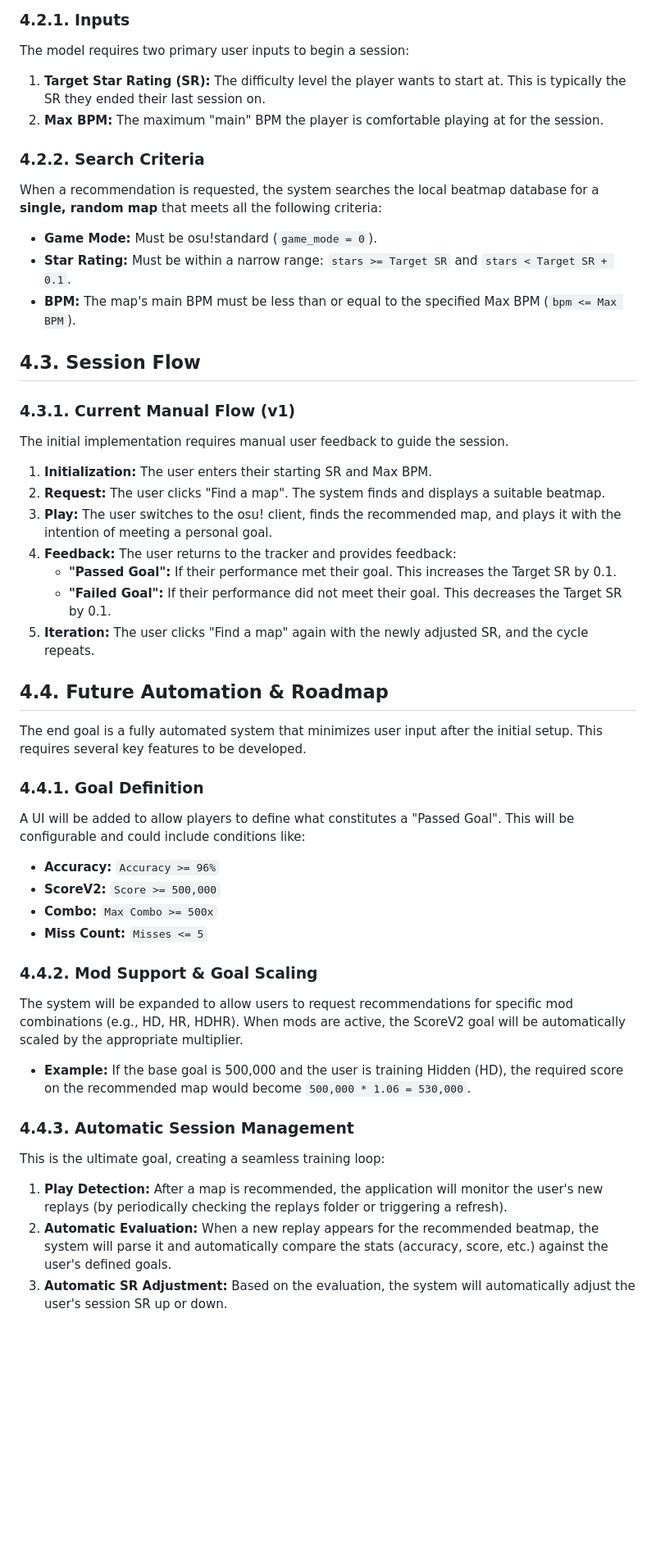
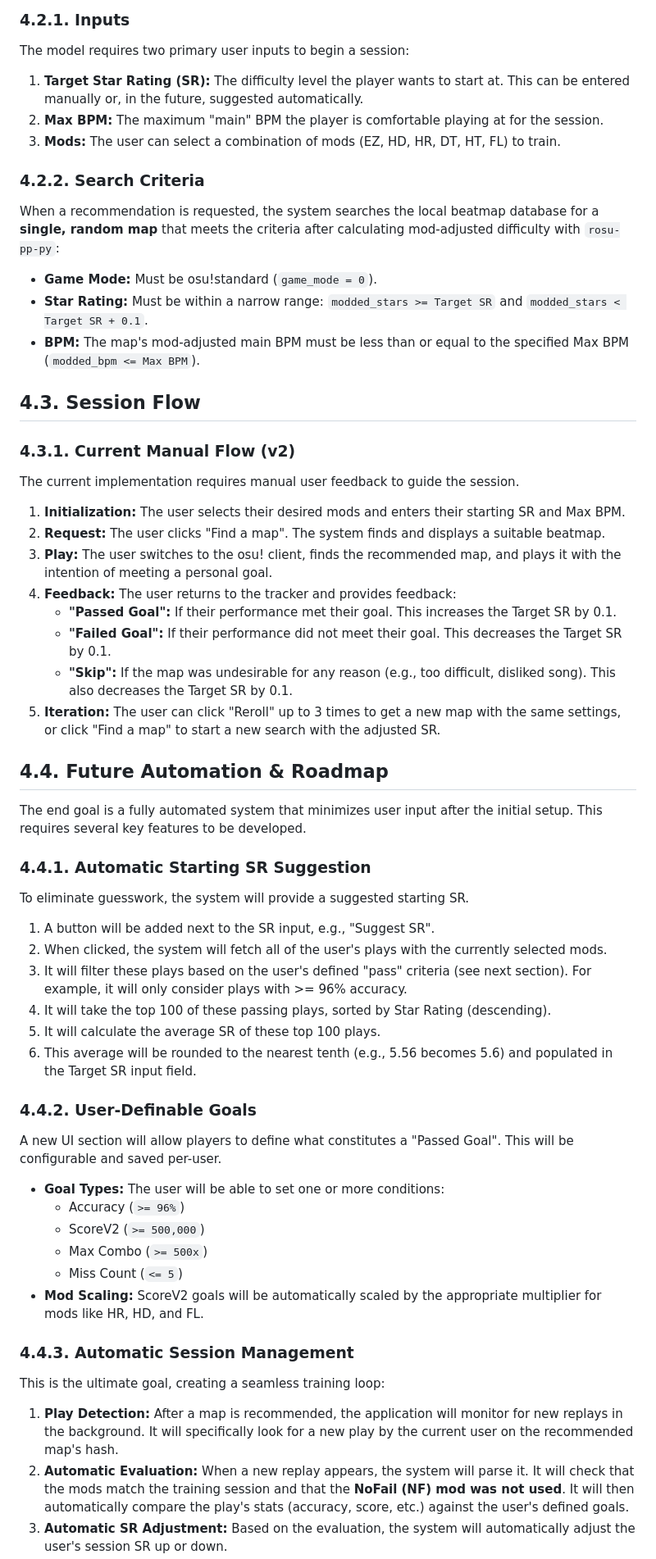
Before and after one commit to Xiphiros/osu-tracker, a Markdown page: memory-bank/04_Training_Model_Recommender.md, the part around the change printed below. Shown: that part at 82% size. Rendered like a GitHub page; blank space fills up the shorter version.

Commit message:
docs: update recommender plan with advanced features

```diff
--- a/memory-bank/04_Training_Model_Recommender.md
+++ b/memory-bank/04_Training_Model_Recommender.md
@@ -11,49 +11,58 @@ The core philosophy is to find the "edge" of a player's current ability (represe
 ### 4.2.1. Inputs
 
 The model requires two primary user inputs to begin a session:
-1.  **Target Star Rating (SR):** The difficulty level the player wants to start at. This is typically the SR they ended their last session on.
+1.  **Target Star Rating (SR):** The difficulty level the player wants to start at. This can be entered manually or, in the future, suggested automatically.
 2.  **Max BPM:** The maximum "main" BPM the player is comfortable playing at for the session.
+3.  **Mods:** The user can select a combination of mods (EZ, HD, HR, DT, HT, FL) to train.
 
 ### 4.2.2. Search Criteria
 
-When a recommendation is requested, the system searches the local beatmap database for a **single, random map** that meets all the following criteria:
+When a recommendation is requested, the system searches the local beatmap database for a **single, random map** that meets the criteria after calculating mod-adjusted difficulty with `rosu-pp-py`:
 -   **Game Mode:** Must be osu!standard (`game_mode = 0`).
--   **Star Rating:** Must be within a narrow range: `stars >= Target SR` and `stars < Target SR + 0.1`.
--   **BPM:** The map's main BPM must be less than or equal to the specified Max BPM (`bpm <= Max BPM`).
+-   **Star Rating:** Must be within a narrow range: `modded_stars >= Target SR` and `modded_stars < Target SR + 0.1`.
+-   **BPM:** The map's mod-adjusted main BPM must be less than or equal to the specified Max BPM (`modded_bpm <= Max BPM`).
 
 ## 4.3. Session Flow
 
-### 4.3.1. Current Manual Flow (v1)
+### 4.3.1. Current Manual Flow (v2)
 
-The initial implementation requires manual user feedback to guide the session.
-1.  **Initialization:** The user enters their starting SR and Max BPM.
+The current implementation requires manual user feedback to guide the session.
+1.  **Initialization:** The user selects their desired mods and enters their starting SR and Max BPM.
 2.  **Request:** The user clicks "Find a map". The system finds and displays a suitable beatmap.
 3.  **Play:** The user switches to the osu! client, finds the recommended map, and plays it with the intention of meeting a personal goal.
 4.  **Feedback:** The user returns to the tracker and provides feedback:
     *   **"Passed Goal":** If their performance met their goal. This increases the Target SR by 0.1.
     *   **"Failed Goal":** If their performance did not meet their goal. This decreases the Target SR by 0.1.
-5.  **Iteration:** The user clicks "Find a map" again with the newly adjusted SR, and the cycle repeats.
+    *   **"Skip":** If the map was undesirable for any reason (e.g., too difficult, disliked song). This also decreases the Target SR by 0.1.
+5.  **Iteration:** The user can click "Reroll" up to 3 times to get a new map with the same settings, or click "Find a map" to start a new search with the adjusted SR.
 
 ## 4.4. Future Automation & Roadmap
 
 The end goal is a fully automated system that minimizes user input after the initial setup. This requires several key features to be developed.
 
-### 4.4.1. Goal Definition
+### 4.4.1. Automatic Starting SR Suggestion
 
-A UI will be added to allow players to define what constitutes a "Passed Goal". This will be configurable and could include conditions like:
--   **Accuracy:** `Accuracy >= 96%`
--   **ScoreV2:** `Score >= 500,000`
--   **Combo:** `Max Combo >= 500x`
--   **Miss Count:** `Misses <= 5`
+To eliminate guesswork, the system will provide a suggested starting SR.
+1.  A button will be added next to the SR input, e.g., "Suggest SR".
+2.  When clicked, the system will fetch all of the user's plays with the currently selected mods.
+3.  It will filter these plays based on the user's defined "pass" criteria (see next section). For example, it will only consider plays with >= 96% accuracy.
+4.  It will take the top 100 of these passing plays, sorted by Star Rating (descending).
+5.  It will calculate the average SR of these top 100 plays.
+6.  This average will be rounded to the nearest tenth (e.g., 5.56 becomes 5.6) and populated in the Target SR input field.
 
-### 4.4.2. Mod Support & Goal Scaling
+### 4.4.2. User-Definable Goals
 
-The system will be expanded to allow users to request recommendations for specific mod combinations (e.g., HD, HR, HDHR). When mods are active, the ScoreV2 goal will be automatically scaled by the appropriate multiplier.
--   **Example:** If the base goal is 500,000 and the user is training Hidden (HD), the required score on the recommended map would become `500,000 * 1.06 = 530,000`.
+A new UI section will allow players to define what constitutes a "Passed Goal". This will be configurable and saved per-user.
+-   **Goal Types:** The user will be able to set one or more conditions:
+    -   Accuracy (`>= 96%`)
+    -   ScoreV2 (`>= 500,000`)
+    -   Max Combo (`>= 500x`)
+    -   Miss Count (`<= 5`)
+-   **Mod Scaling:** ScoreV2 goals will be automatically scaled by the appropriate multiplier for mods like HR, HD, and FL.
 
 ### 4.4.3. Automatic Session Management
 
 This is the ultimate goal, creating a seamless training loop:
-1.  **Play Detection:** After a map is recommended, the application will monitor the user's new replays (by periodically checking the replays folder or triggering a refresh).
-2.  **Automatic Evaluation:** When a new replay appears for the recommended beatmap, the system will parse it and automatically compare the stats (accuracy, score, etc.) against the user's defined goals.
+1.  **Play Detection:** After a map is recommended, the application will monitor for new replays in the background. It will specifically look for a new play by the current user on the recommended map's hash.
+2.  **Automatic Evaluation:** When a new replay appears, the system will parse it. It will check that the mods match the training session and that the **NoFail (NF) mod was not used**. It will then automatically compare the play's stats (accuracy, score, etc.) against the user's defined goals.
 3.  **Automatic SR Adjustment:** Based on the evaluation, the system will automatically adjust the user's session SR up or down.
```
Also changed, not shown: other parts of memory-bank/04_Training_Model_Recommender.md (+2 -1 lines).
